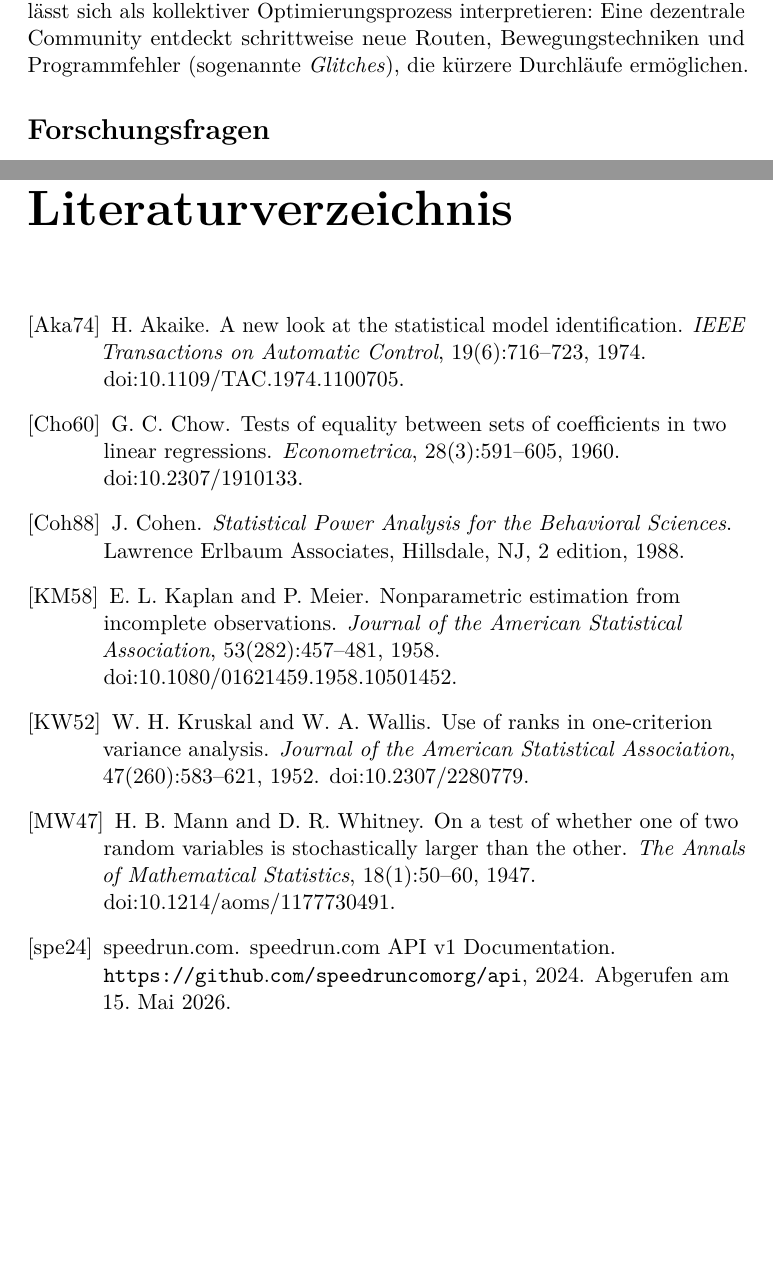
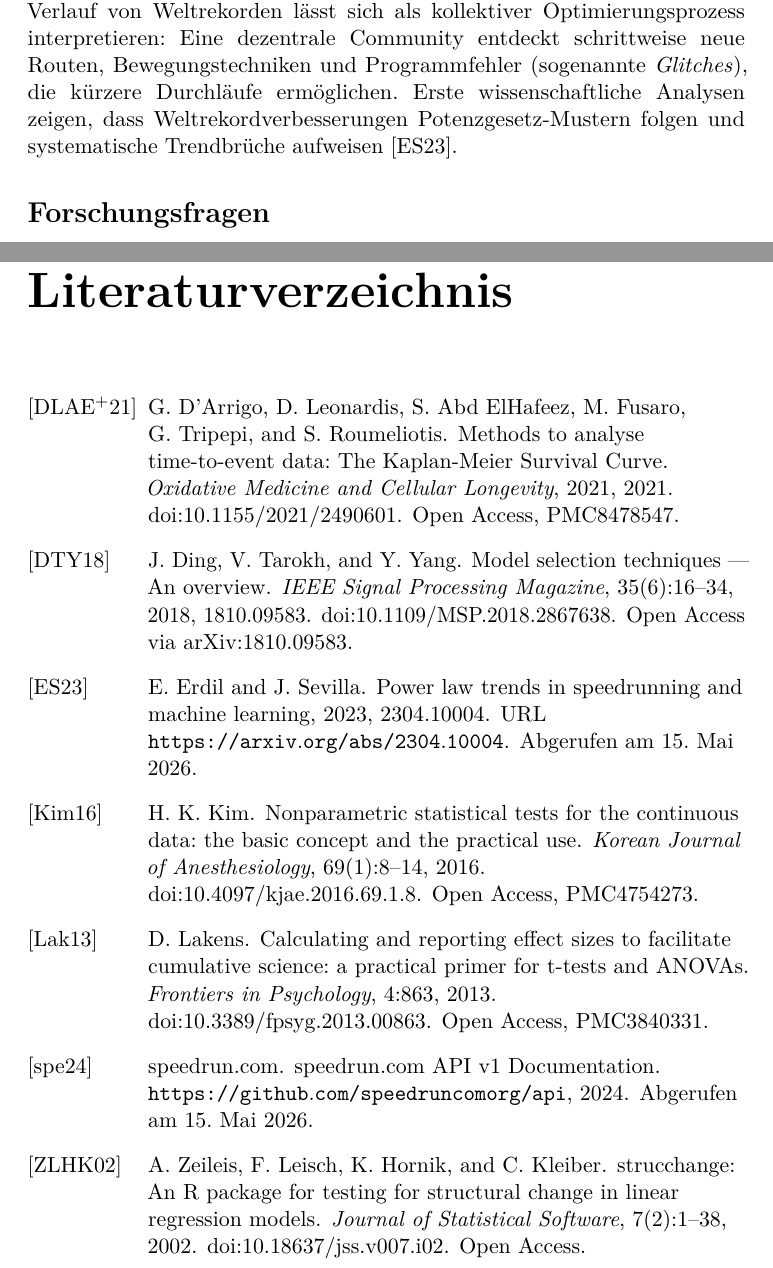
Before and after one commit to LullNegates/Data-Analytics-Mini-Proj, a LaTeX thesis (Data Analytics Ausarbeitung/main.tex, which reads Data Analytics Ausarbeitung/ausarbeitung.bib, Data Analytics Ausarbeitung/contents/einleitung.tex): two parts of pages 5 and 18 of 18, joined at a grey line, cut so that both start at the same text, the shorter picture padded with empty space. Compiled offline with pdfLaTeX.

Commit message:
Ausarbeitung: Literaturverzeichnis auf Open-Access-Quellen umstellen
Alle paywallbeschränkten Quellen wurden durch frei zugängliche Alternativen
  ersetzt. Zusätzlich wurde ein domänenspezifisches Paper zur
  Speedrunning-Analyse ergänzt.

  ausarbeitung.bib:
  - kaplan1958 → D'Arrigo et al. (2021), Open Access via PMC8478547
  - kruskal1952 + mann1947 → Kim (2016), Korean J. Anesthesiology, PMC4754273
  - chow1960 → Zeileis et al. (2002), Journal of Statistical Software (Open Access)
  - akaike1974 → Ding et al. (2018), IEEE Signal Processing Magazine, arXiv:1810.09583
  - cohen1988 → Lakens (2013), Frontiers in Psychology, Open Access
  - Neu: Erdil & Sevilla (2023), arXiv:2304.10004 — Power Law Trends in
    Speedrunning (direkt themenverwandtes Paper)

  einleitung.tex: Verweis auf Erdil & Sevilla (2023) im Einleitungsabsatz ergänzt
  methodik.tex: Alle Zitierschlüssel auf neue Einträge aktualisiert

```diff
--- a/Data Analytics Ausarbeitung/ausarbeitung.bib
+++ b/Data Analytics Ausarbeitung/ausarbeitung.bib
@@ -6,14 +6,14 @@
   note         = {Abgerufen am 15. Mai 2026}
 }
 
-@article{kaplan1958,
-  author  = {Kaplan, Edward L. and Meier, Paul},
-  title   = {Nonparametric Estimation from Incomplete Observations},
-  journal = {Journal of the American Statistical Association},
-  volume  = {53},
-  number  = {282},
-  pages   = {457--481},
-  year    = {1958},
-  doi     = {10.1080/01621459.1958.10501452}
+@misc{erdil2023,
+  author        = {Erdil, Ege and Sevilla, Jaime},
+  title         = {Power Law Trends in Speedrunning and Machine Learning},
+  year          = {2023},
+  eprint        = {2304.10004},
+  archivePrefix = {arXiv},
+  primaryClass  = {cs.LG},
+  url           = {https://arxiv.org/abs/2304.10004},
+  note          = {Abgerufen am 15. Mai 2026}
 }
 
@@ -23,6 +19,0 @@
-  journal = {Journal of the American Statistical Association},
-  volume  = {47},
-  number  = {260},
-  pages   = {583--621},
-  year    = {1952},
-  doi     = {10.2307/2280779}
@@ -28,0 +23,4 @@
+  journal = {Oxidative Medicine and Cellular Longevity},
+  volume  = {2021},
+  year    = {2021},
+  doi     = {10.1155/2021/2490601},
@@ -33,2 +29,0 @@
-  title   = {On a Test of Whether One of Two Random Variables is Stochastically Larger than the Other},
-  journal = {The Annals of Mathematical Statistics},
@@ -36,4 +32,7 @@
+  title   = {Nonparametric statistical tests for the continuous data: the basic concept and the practical use},
+  journal = {Korean Journal of Anesthesiology},
+  volume  = {69},
   number  = {1},
-  pages   = {50--60},
-  year    = {1947},
-  doi     = {10.1214/aoms/1177730491}
+  pages   = {8--14},
+  year    = {2016},
+  doi     = {10.4097/kjae.2016.69.1.8},
@@ -44,7 +42,9 @@
-  title   = {Tests of Equality Between Sets of Coefficients in Two Linear Regressions},
-  journal = {Econometrica},
-  volume  = {28},
-  number  = {3},
-  pages   = {591--605},
-  year    = {1960},
-  doi     = {10.2307/1910133}
+@article{zeileis2002,
+  author  = {Zeileis, Achim and Leisch, Friedrich and Hornik, Kurt and Kleiber, Christian},
+  title   = {{strucchange}: An {R} Package for Testing for Structural Change in Linear Regression Models},
+  journal = {Journal of Statistical Software},
+  volume  = {7},
+  number  = {2},
+  pages   = {1--38},
+  year    = {2002},
+  doi     = {10.18637/jss.v007.i02},
@@ -55,16 +54,22 @@
-  title   = {A New Look at the Statistical Model Identification},
-  journal = {IEEE Transactions on Automatic Control},
-  volume  = {19},
-  number  = {6},
-  pages   = {716--723},
-  year    = {1974},
-  doi     = {10.1109/TAC.1974.1100705}
+@article{ding2018,
+  author        = {Ding, Jie and Tarokh, Vahid and Yang, Yuhong},
+  title         = {Model Selection Techniques --- {An} Overview},
+  journal       = {IEEE Signal Processing Magazine},
+  volume        = {35},
+  number        = {6},
+  pages         = {16--34},
+  year          = {2018},
+  doi           = {10.1109/MSP.2018.2867638},
+  eprint        = {1810.09583},
+  archivePrefix = {arXiv},
+  note          = {Open Access via arXiv:1810.09583}
 }
 
-@book{cohen1988,
-  author    = {Cohen, Jacob},
-  title     = {Statistical Power Analysis for the Behavioral Sciences},
-  edition   = {2},
-  publisher = {Lawrence Erlbaum Associates},
-  address   = {Hillsdale, NJ},
-  year      = {1988}
+@article{lakens2013,
+  author  = {Lakens, Daniël},
+  title   = {Calculating and reporting effect sizes to facilitate cumulative science: a practical primer for t-tests and {ANOVA}s},
+  journal = {Frontiers in Psychology},
+  volume  = {4},
+  pages   = {863},
+  year    = {2013},
+  doi     = {10.3389/fpsyg.2013.00863},
--- a/Data Analytics Ausarbeitung/contents/einleitung.tex
+++ b/Data Analytics Ausarbeitung/contents/einleitung.tex
@@ -3,7 +3,7 @@
 
 Speedrunning bezeichnet die Praxis, Videospiele so schnell wie möglich abzuschließen. Was ursprünglich als Nischenbeschäftigung begann, hat sich zu einer globalen Wettbewerbskultur mit eigenen Events, Kommentatoren und einer kontinuierlich wachsenden Online-Community entwickelt. Die Plattform \textit{speedrun.com} fungiert dabei als zentrale Infrastruktur: Sie sammelt, verifiziert und archiviert Weltrekordversuche aus tausenden von Spielen und stellt die historischen Daten über eine öffentliche API bereit~\cite{speedruncom_api}.
 
-Aus datenwissenschaftlicher Perspektive bieten Speedrunning-Weltrekorde ein besonders geeignetes Untersuchungsobjekt. Alle Laufzeiten werden in Sekunden gemessen und von der Community verifiziert; der Beobachtungszeitraum reicht bei einigen Spielen bis in die 1990er~Jahre zurück. Die hierarchische Datenstruktur nach Genre und Kategorie ermöglicht systematische Gruppenvergleiche. Der Verlauf von Weltrekorden lässt sich als kollektiver Optimierungsprozess interpretieren: Eine dezentrale Community entdeckt schrittweise neue Routen, Bewegungstechniken und Programmfehler (sogenannte \emph{Glitches}), die kürzere Durchläufe ermöglichen.
+Aus datenwissenschaftlicher Perspektive bieten Speedrunning-Weltrekorde ein besonders geeignetes Untersuchungsobjekt. Alle Laufzeiten werden in Sekunden gemessen und von der Community verifiziert; der Beobachtungszeitraum reicht bei einigen Spielen bis in die 1990er~Jahre zurück. Die hierarchische Datenstruktur nach Genre und Kategorie ermöglicht systematische Gruppenvergleiche. Der Verlauf von Weltrekorden lässt sich als kollektiver Optimierungsprozess interpretieren: Eine dezentrale Community entdeckt schrittweise neue Routen, Bewegungstechniken und Programmfehler (sogenannte \emph{Glitches}), die kürzere Durchläufe ermöglichen. Erste wissenschaftliche Analysen zeigen, dass Weltrekordverbesserungen Potenzgesetz-Mustern folgen und systematische Trendbrüche aufweisen~\cite{erdil2023}.
 
 \section*{Forschungsfragen}
 
```
Also changed, not shown: Data Analytics Ausarbeitung/contents/methodik.tex (+5 -5 lines), Data Analytics Ausarbeitung/ausarbeitung.bib (41 more changed lines).
